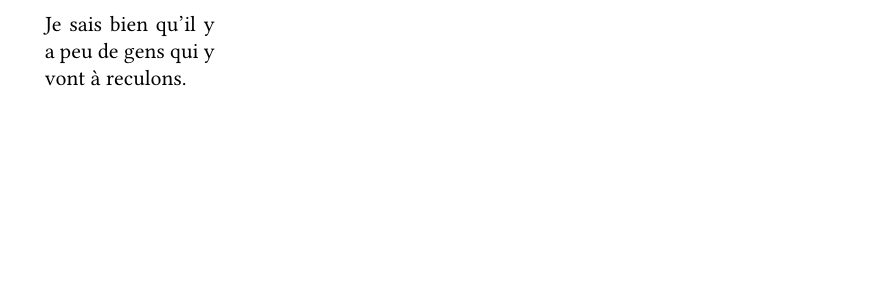
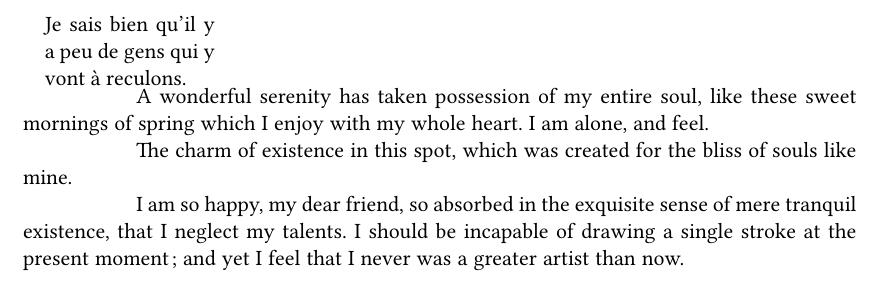
Before and after one commit to raphink/impnattypo, a LaTeX book (impnattypo-test.tex): part of the page, cut so that both start at the same text, the shorter picture padded with empty space. Compiled offline with XeLaTeX.

Commit message:
Add parindent and lastparline options

```diff
--- a/impnattypo-test.tex
+++ b/impnattypo-test.tex
@@ -1,6 +1,6 @@
 \documentclass{scrbook}
 
-\usepackage[nosingleletter]{impnattypo}
+\usepackage[nosingleletter,lastparline]{impnattypo}
 \usepackage[french]{babel} %language selection
 
 \usepackage{fontspec}
@@ -13,4 +13,14 @@ Je sais bien qu'il y a peu de
 gens qui y vont à reculons.
 }
 
+
+\parindent = 2cm
+
+A wonderful serenity has taken possession of my entire soul, like these sweet mornings of spring which I enjoy with my whole heart. I am alone, and feel.
+
+The charm of existence in this spot, which was created for the bliss of souls like mine.
+
+I am so happy, my dear friend, so absorbed in the exquisite sense of mere tranquil existence, that I neglect my talents. I should be
+incapable of drawing a single stroke at the present moment; and yet I feel that I never was a greater artist than now.
+
 \end{document}
```
Also changed, not shown: Makefile, 1 other file.
